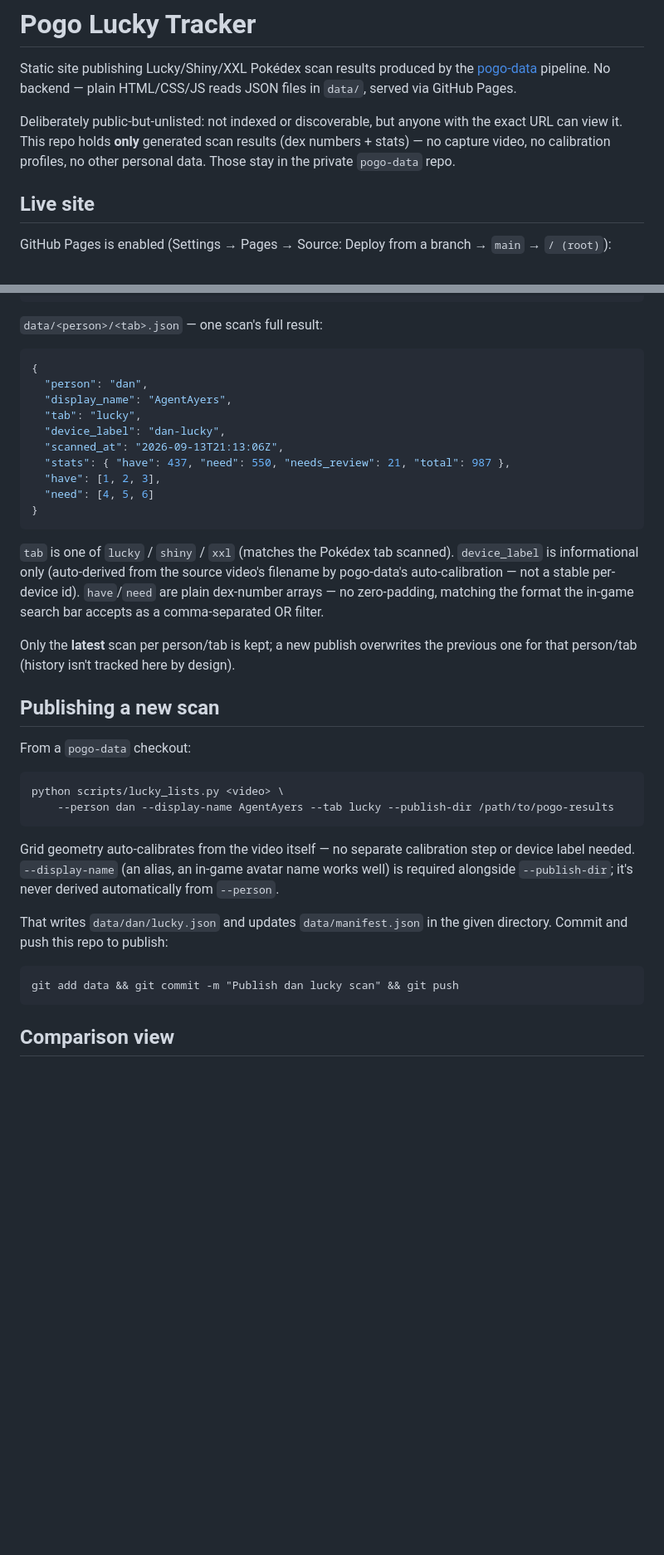
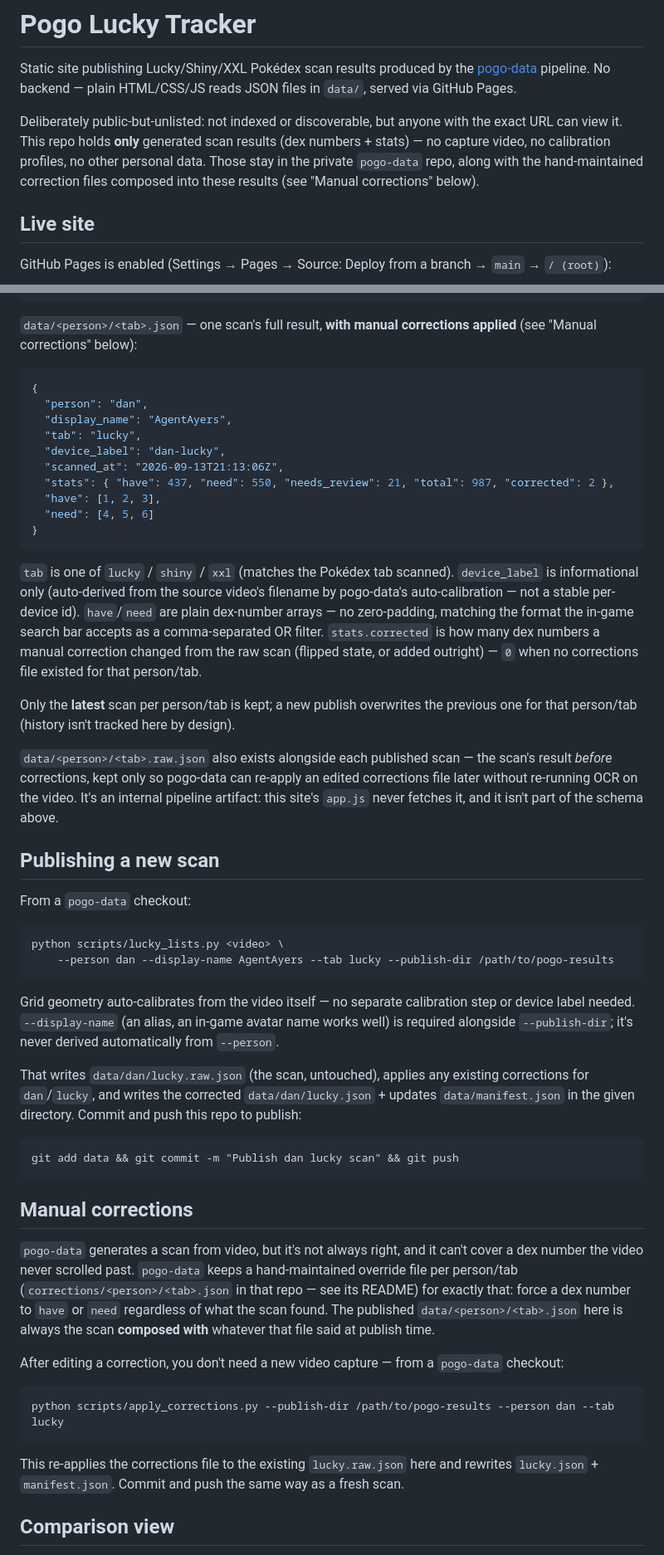
Before and after one commit to danwarddev/pogo-results, a Markdown page: README.md, 2 parts joined by grey strips. Shown at 83% size. Rendered like a GitHub page; blank space fills up the shorter version.

Commit message:
Document the manual corrections layer and raw.json artifact
pogo-data now publishes both data/<person>/<tab>.raw.json (the
untouched scan) and data/<person>/<tab>.json (the scan composed with
a hand-maintained corrections file from that repo, adding a
stats.corrected count). Document both in the data schema, and add a
Manual corrections section covering the correction-only republish
workflow (scripts/apply_corrections.py, no rescan needed).

````diff
--- a/README.md
+++ b/README.md
@@ -7,7 +7,9 @@ plain HTML/CSS/JS reads JSON files in `data/`, served via GitHub Pages.
 Deliberately public-but-unlisted: not indexed or discoverable, but anyone
 with the exact URL can view it. This repo holds **only** generated scan
 results (dex numbers + stats) — no capture video, no calibration profiles,
-no other personal data. Those stay in the private `pogo-data` repo.
+no other personal data. Those stay in the private `pogo-data` repo, along
+with the hand-maintained correction files composed into these results (see
+"Manual corrections" below).
 
 ## Live site
 
@@ -41,7 +43,8 @@ https://danwarddev.github.io/pogo-results/
 }
 ```
 
-`data/<person>/<tab>.json` — one scan's full result:
+`data/<person>/<tab>.json` — one scan's full result, **with manual
+corrections applied** (see "Manual corrections" below):
 
 ```json
 {
@@ -50,7 +53,7 @@ https://danwarddev.github.io/pogo-results/
   "tab": "lucky",
   "device_label": "dan-lucky",
   "scanned_at": "2026-09-13T21:13:06Z",
-  "stats": { "have": 437, "need": 550, "needs_review": 21, "total": 987 },
+  "stats": { "have": 437, "need": 550, "needs_review": 21, "total": 987, "corrected": 2 },
   "have": [1, 2, 3],
   "need": [4, 5, 6]
 }
@@ -61,9 +64,18 @@ https://danwarddev.github.io/pogo-results/
 filename by pogo-data's auto-calibration — not a stable per-device id).
 `have`/`need` are plain dex-number arrays — no zero-padding, matching the
 format the in-game search bar accepts as a comma-separated OR filter.
+`stats.corrected` is how many dex numbers a manual correction changed from
+the raw scan (flipped state, or added outright) — `0` when no corrections
+file existed for that person/tab.
 
 Only the **latest** scan per person/tab is kept; a new publish overwrites
 the previous one for that person/tab (history isn't tracked here by design).
+
+`data/<person>/<tab>.raw.json` also exists alongside each published scan —
+the scan's result *before* corrections, kept only so pogo-data can
+re-apply an edited corrections file later without re-running OCR on the
+video. It's an internal pipeline artifact: this site's `app.js` never
+fetches it, and it isn't part of the schema above.
 
 ## Publishing a new scan
 
@@ -79,12 +91,35 @@ calibration step or device label needed. `--display-name` (an alias, an
 in-game avatar name works well) is required alongside `--publish-dir`;
 it's never derived automatically from `--person`.
 
-That writes `data/dan/lucky.json` and updates `data/manifest.json` in the
-given directory. Commit and push this repo to publish:
+That writes `data/dan/lucky.raw.json` (the scan, untouched), applies any
+existing corrections for `dan`/`lucky`, and writes the corrected
+`data/dan/lucky.json` + updates `data/manifest.json` in the given
+directory. Commit and push this repo to publish:
 
 ```
 git add data && git commit -m "Publish dan lucky scan" && git push
 ```
+
+## Manual corrections
+
+`pogo-data` generates a scan from video, but it's not always right, and it
+can't cover a dex number the video never scrolled past. `pogo-data` keeps a
+hand-maintained override file per person/tab
+(`corrections/<person>/<tab>.json` in that repo — see its README) for
+exactly that: force a dex number to `have` or `need` regardless of what the
+scan found. The published `data/<person>/<tab>.json` here is always the
+scan **composed with** whatever that file said at publish time.
+
+After editing a correction, you don't need a new video capture — from a
+`pogo-data` checkout:
+
+```
+python scripts/apply_corrections.py --publish-dir /path/to/pogo-results --person dan --tab lucky
+```
+
+This re-applies the corrections file to the existing `lucky.raw.json` here
+and rewrites `lucky.json` + `manifest.json`. Commit and push the same way
+as a fresh scan.
 
 ## Comparison view
 
````
